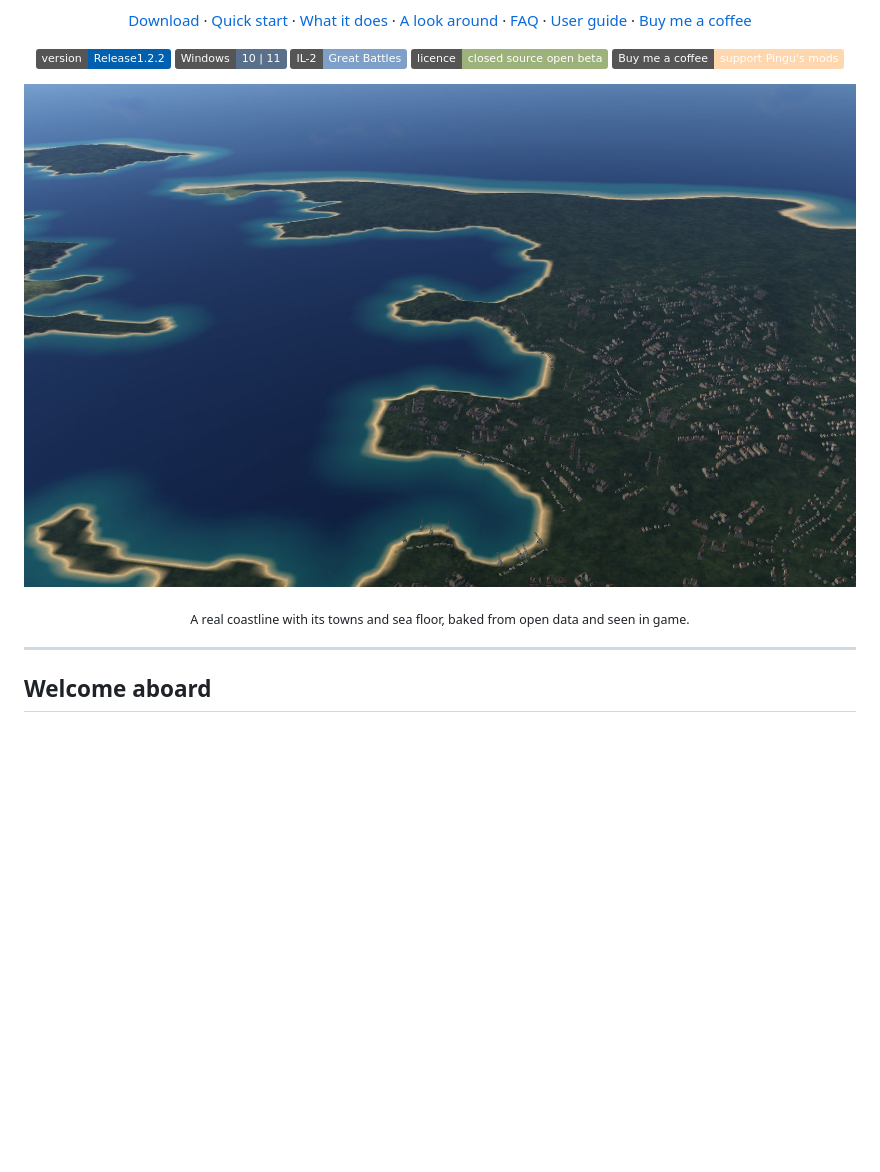
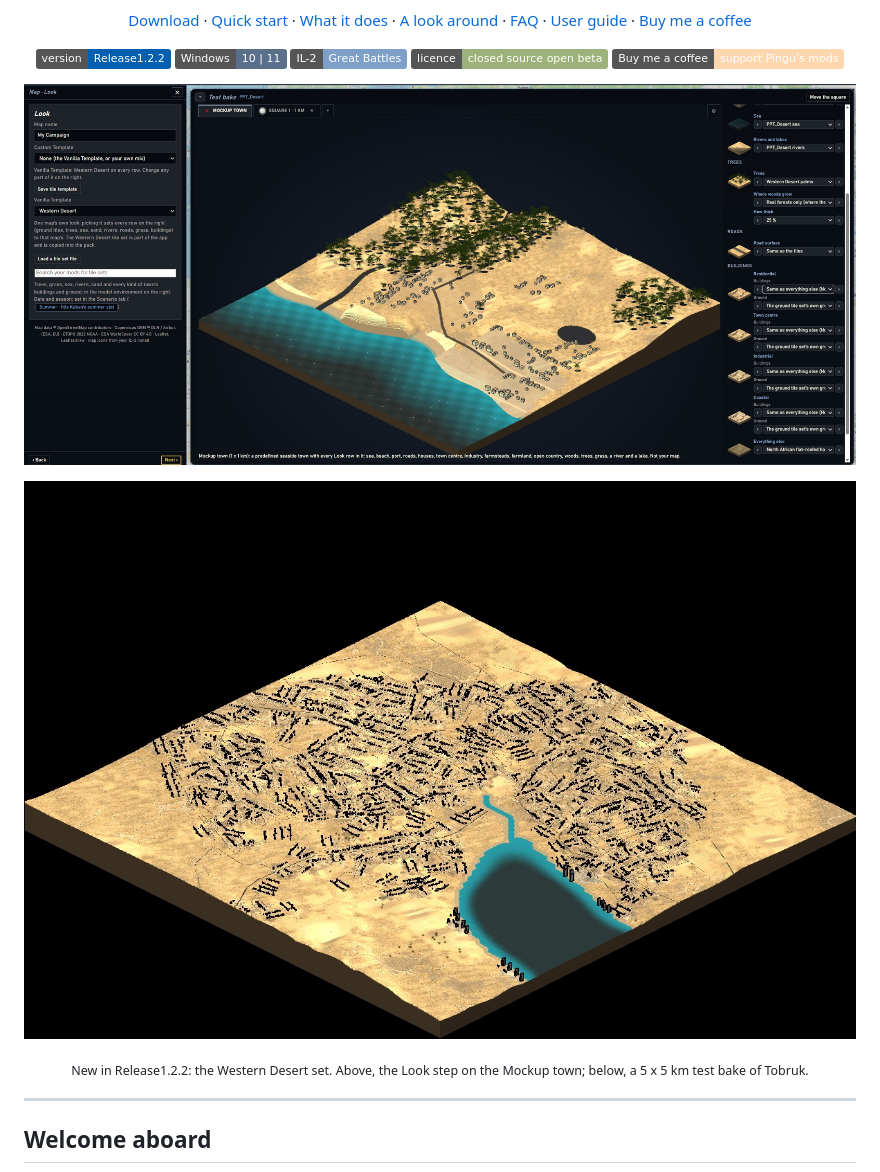
Before and after one commit to tomc5651508-oss/Pingus-Plotting-Table, a Markdown page: README.md, the part around the change. GitHub-like rendering; pictures changed too: docs/images/hero-desert-look.jpg (added), docs/images/hero-desert-tobruk.jpg (added); badges without logos; blank space fills up the shorter version.

Commit message:
docs: README header pictures - Western Desert Look step and Tobruk test bake (Release1.2.2)

```diff
--- a/README.md
+++ b/README.md
@@ -12,9 +12,11 @@
 
 ![Version](https://img.shields.io/badge/version-Release1.2.2-005faf) ![Platform](https://img.shields.io/badge/Windows-10%20%7C%2011-5a6f8a) ![Game](https://img.shields.io/badge/IL--2-Great%20Battles-7ea0c8) ![Licence](https://img.shields.io/badge/licence-closed%20source%20open%20beta-9db27a) [![Buy me a coffee](https://img.shields.io/badge/Buy%20me%20a%20coffee-support%20Pingu's%20mods-ffd7af?logo=buymeacoffee&logoColor=000)](https://buymeacoffee.com/pingu565)
 
-![A real coastline, towns and sea floor baked into IL-2 Great Battles](docs/images/hero-coast.jpg)
+![The Look step with the new Western Desert set: sand tiles, palms and North African flat-roofed houses on the Mockup town](docs/images/hero-desert-look.jpg)
 
-<sub>A real coastline with its towns and sea floor, baked from open data and seen in game.</sub>
+![A 5 x 5 km test bake of Tobruk with the Western Desert set](docs/images/hero-desert-tobruk.jpg)
+
+<sub>New in Release1.2.2: the Western Desert set. Above, the Look step on the Mockup town; below, a 5 x 5 km test bake of Tobruk.</sub>
 
 </div>
 
```
